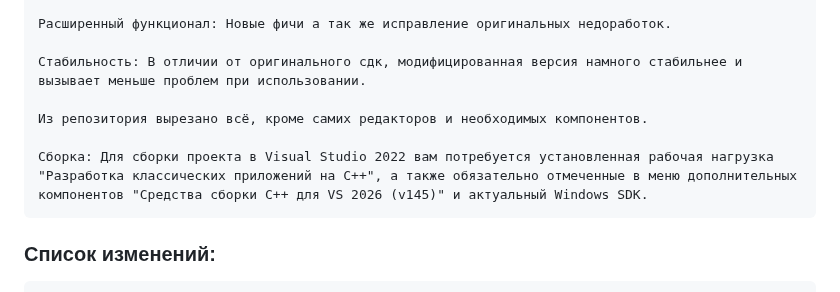
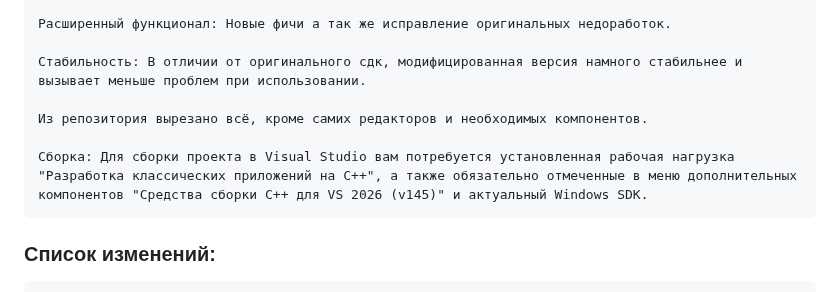
Before and after one commit to predvestnikapocalipsisa-hue/xray-sdk-0.4-Farkashed-Edition, a Markdown page: README.md, the part around the change. GitHub-like rendering.

Commit message:
Clarify build requirements for Visual Studio
Updated build instructions for Visual Studio.

```diff
--- a/README.md
+++ b/README.md
@@ -30,7 +30,7 @@
 
     Из репозитория вырезано всё, кроме самих редакторов и необходимых компонентов.
 
-    Сборка: Для сборки проекта в Visual Studio 2022 вам потребуется установленная рабочая нагрузка "Разработка классических приложений на C++", а также обязательно отмеченные в меню дополнительных компонентов "Средства сборки C++ для VS 2026 (v145)" и актуальный Windows SDK.
+    Сборка: Для сборки проекта в Visual Studio вам потребуется установленная рабочая нагрузка "Разработка классических приложений на C++", а также обязательно отмеченные в меню дополнительных компонентов "Средства сборки C++ для VS 2026 (v145)" и актуальный Windows SDK.
 
 ### Список изменений:
 
```
